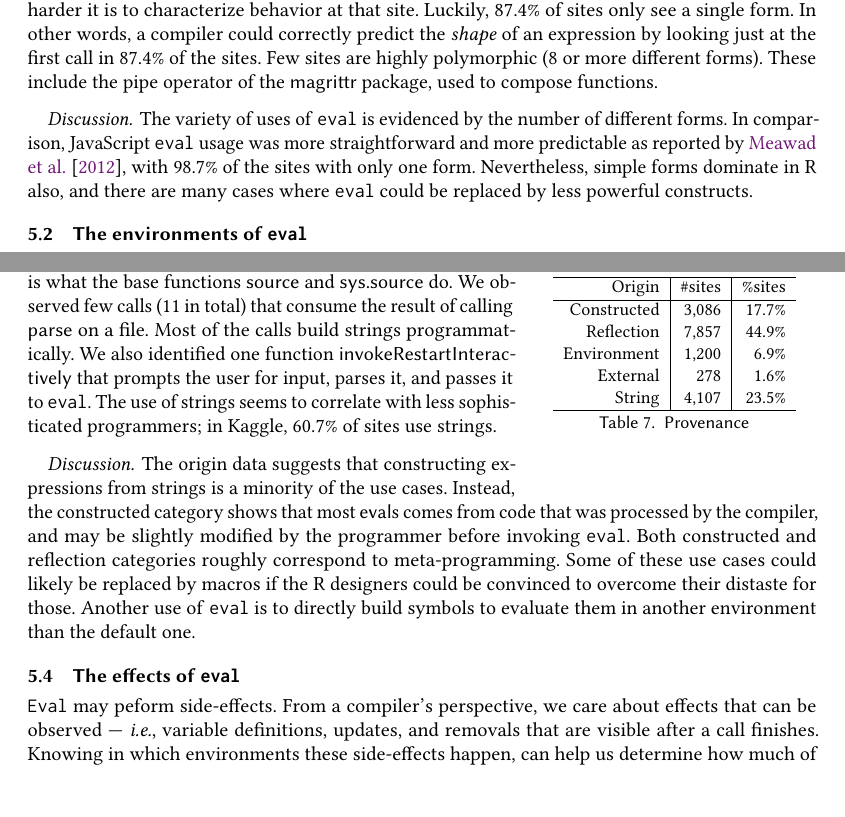
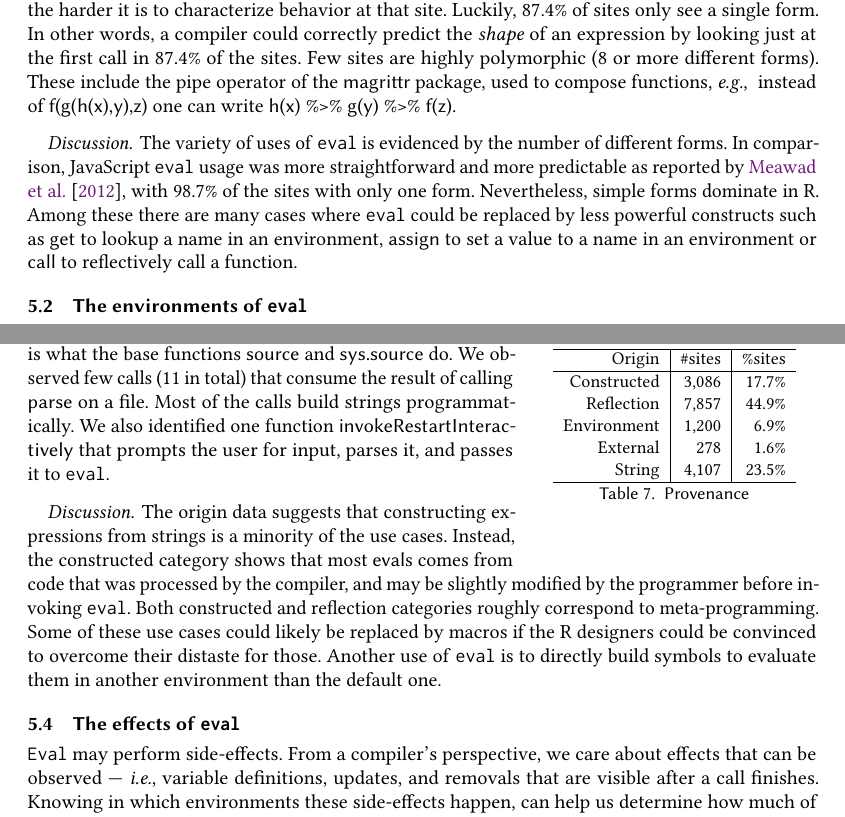
Before and after one commit to aviralg/revalstudy, a LaTeX paper (paper/main.tex): two parts of pages 12 and 15 of 23, joined at a grey line, cut so that both start at the same text, the shorter picture padded with empty space. Compiled offline with pdfLaTeX.

Commit message:
More Kaggle removal

```diff
--- a/paper/main.tex
+++ b/paper/main.tex
@@ -855,22 +855,25 @@ formula. This form subsumes \c{F(F(X))}, \c{FUN}, and assignments. It is the
 single most popular function invoked from \eval; it occurs in 7\% of the sites.
 Each call does quite a lot of work with a 2K instructions median.
 
-\paragraph{Consistency} It is interesting how many different
-forms any given site sees. The more forms, the harder it is to characterize
-behavior at that site. Luckily, \packageNbOneMinimizedPercent of sites only see
-a single form. In other words, a compiler could correctly predict the
-\emph{shape} of an expression by looking just at the first call in
-\packageNbOneMinimizedPercent of the sites. Few sites are highly polymorphic (8
-or more different forms). These include the pipe operator of the \c{magrittr}
-package, used to compose functions.
+\paragraph{Consistency} It is interesting how many different forms any given
+site sees. The more forms, the harder it is to characterize behavior at that
+site. Luckily, \packageNbOneMinimizedPercent of sites only see a single form.
+In other words, a compiler could correctly predict the \emph{shape} of an
+expression by looking just at the first call in \packageNbOneMinimizedPercent
+of the sites. Few sites are highly polymorphic (8 or more different forms).
+These include the pipe operator of the \c{magrittr} package, used to compose
+functions, \eg instead of \c{f(g(h(x),y),z)} one can write \c{h(x) \%>\% g(y) \%>\%
+f(z)}.
 
 \paragraph{Discussion} The variety of uses of \eval is evidenced by the number
 of different forms. In comparison, JavaScript \eval usage was more
 straightforward and more predictable as reported by \citet{oopsla12b}, with
-98.7\% of the sites with only one form. Nevertheless, simple forms dominate in R
-also, and there are many cases where \eval could be replaced by less powerful
-constructs.
-
+98.7\% of the sites with only one form. Nevertheless, simple forms dominate
+in R. Among these there are many cases where \eval could be replaced by less
+powerful constructs such as \c{get} to lookup a name in an environment,
+\c{assign} to set a value to a name in an environment or \c{call} to
+reflectively call a function.
+% TODO: how many receive just the simple form
 
 \subsection{The environments of \eval}\label{sec:env}
 
@@ -1084,9 +1087,7 @@ functions \c{source} and \c{sys.source} do. We observed few calls
 (\packageNbParseFromFileSites in total) that consume the result of calling
 \c{parse} on a file. Most of the calls build strings programmatically. We also
 identified one function \c{invokeRestartInteractively} that prompts the user for
-input, parses it, and passes it to \eval. The use of strings seems to correlate
-with less sophisticated programmers; in Kaggle,
-\kaggleParseExprsSitePercent of sites use strings.
+input, parses it, and passes it to \eval.
 
 \paragraph{Discussion}
 The origin data suggests that constructing expressions from strings is a
@@ -1099,7 +1100,7 @@ to overcome their distaste for those. Another use of \eval is to directly build
 
 \subsection{The effects of \eval}
 
-\Eval may peform side-effects. From a compiler's perspective, we care about
+\Eval may perform side-effects. From a compiler's perspective, we care about
 effects that can be observed --- \ie variable definitions, updates, and removals
 that are visible after a call finishes. Knowing in which environments these
 side-effects happen, can help us determine how much of the compiler knowledge
```
